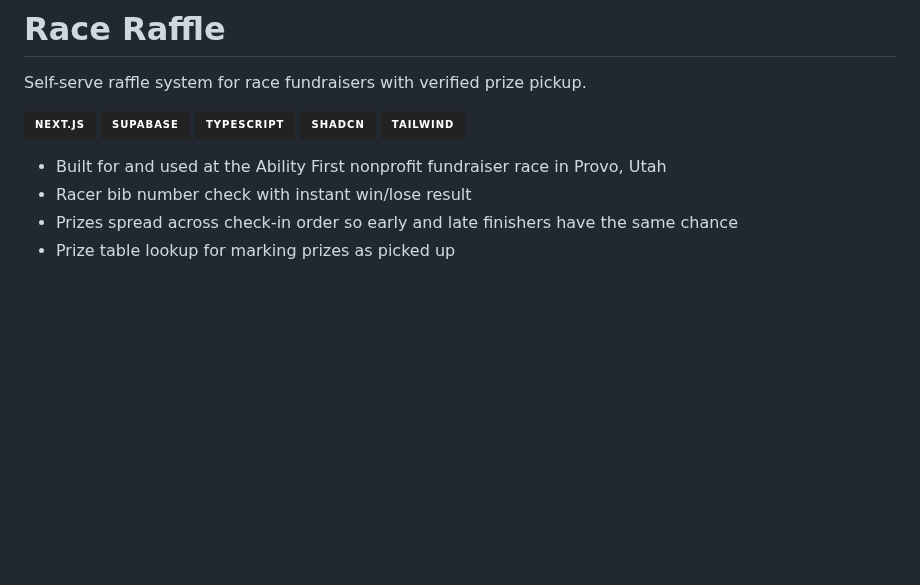
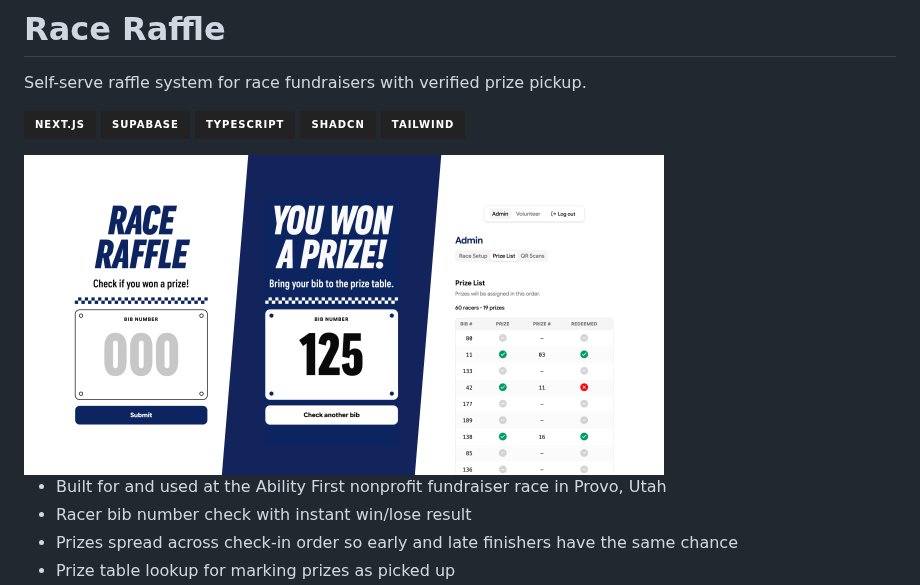
Before and after one commit to tmanatkin/race-raffle, a Markdown page: README.md, the part around the change. Drawn GitHub-style; pictures changed too: .github/preview.png (added); badges without logos; blank space fills up the shorter version.

Commit message:
added image to README

```diff
--- a/README.md
+++ b/README.md
@@ -8,6 +8,8 @@ Self-serve raffle system for race fundraisers with verified prize pickup.
 ![shadcn](https://img.shields.io/badge/shadcn-222222?style=for-the-badge&logo=shadcnui)
 ![Tailwind](https://img.shields.io/badge/Tailwind-222222?style=for-the-badge&logo=tailwindcss)
 
+<img src=".github/preview.png" width="640" alt="Race Raffle">
+
 - Built for and used at the Ability First nonprofit fundraiser race in Provo, Utah
 - Racer bib number check with instant win/lose result
 - Prizes spread across check-in order so early and late finishers have the same chance
```
